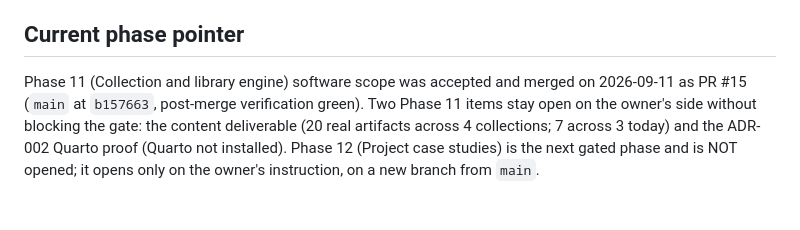
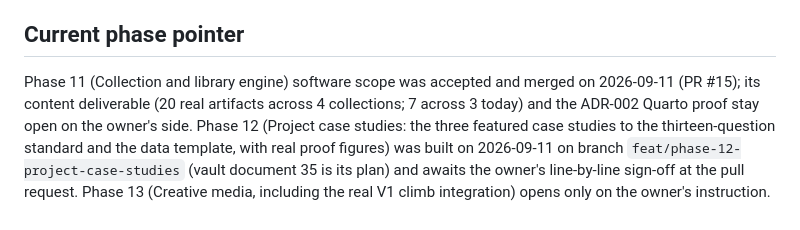
Before and after one commit to KhaylubThompsonCalvin/khaylub.com, a Markdown page: CLAUDE.md, the part around the change. GitHub-like rendering.

Commit message:
docs(claude): phase pointer: Phase 12 built, awaiting the owner's sign-off
Co-Authored-By: Claude Opus 5 (1M context) <noreply@anthropic.com>
Claude-Session: https://claude.ai/code/session_01EQ5kdMU4m4X7oiiKCAwN5r

```diff
--- a/CLAUDE.md
+++ b/CLAUDE.md
@@ -135,9 +135,10 @@ available, selected, invoked, for which task, with what evidence), and a state-b
 
 ## Current phase pointer
 
-Phase 11 (Collection and library engine) software scope was accepted and merged on 2026-09-11 as
-PR #15 (`main` at `b157663`, post-merge verification green). Two Phase 11 items stay open on the
-owner's side without blocking the gate: the content deliverable (20 real artifacts across 4
-collections; 7 across 3 today) and the ADR-002 Quarto proof (Quarto not installed). Phase 12
-(Project case studies) is the next gated phase and is NOT opened; it opens only on the owner's
-instruction, on a new branch from `main`.
+Phase 11 (Collection and library engine) software scope was accepted and merged on 2026-09-11 (PR #15);
+its content deliverable (20 real artifacts across 4 collections; 7 across 3 today) and the ADR-002
+Quarto proof stay open on the owner's side. Phase 12 (Project case studies: the three featured case
+studies to the thirteen-question standard and the data template, with real proof figures) was built
+on 2026-09-11 on branch `feat/phase-12-project-case-studies` (vault document 35 is its plan) and
+awaits the owner's line-by-line sign-off at the pull request. Phase 13 (Creative media, including the
+real V1 climb integration) opens only on the owner's instruction.
```
